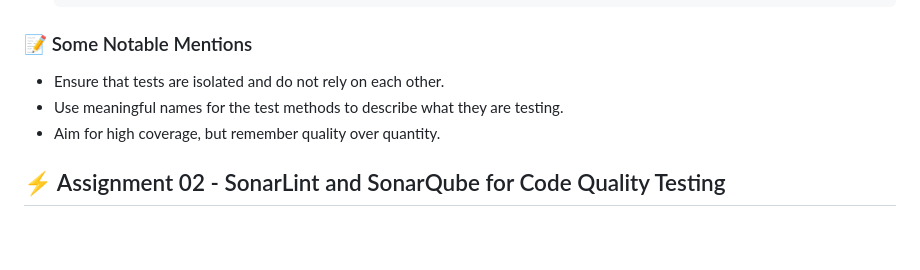
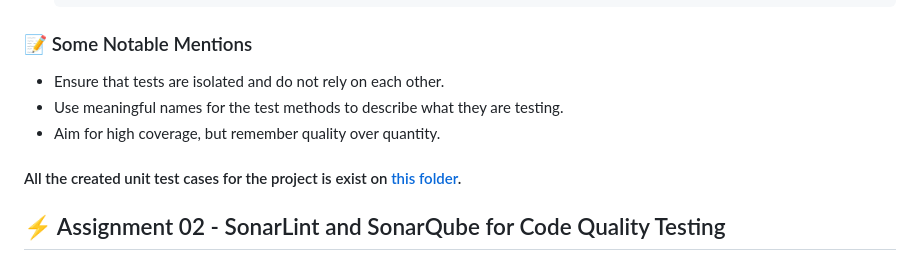
Before and after one commit to mikeleo03/SpringBoot-Angular-Software-Documentation, a Markdown page: Week 09/README.md, the part around one of its changes. Drawn GitHub-style; blank space fills up the shorter version.

Commit message:
[Feat] Another README refinement

```diff
--- a/Week 09/README.md
+++ b/Week 09/README.md
@@ -100,6 +100,8 @@ Unit testing involves testing individual components or functions of an applicati
 - Use meaningful names for the test methods to describe what they are testing.
 - Aim for high coverage, but remember quality over quantity.
 
+#### All the created unit test cases for the project is exist on [this folder](/Week%2009/fpt_midterm_pos/src/test).
+
 ## ⚡ Assignment 02 - SonarLint and SonarQube for Code Quality Testing
 
 ### 🔎 What is SonarLint and SonarQube?
```
Also changed, not shown: other parts of Week 09/README.md (+4 -0 lines).
